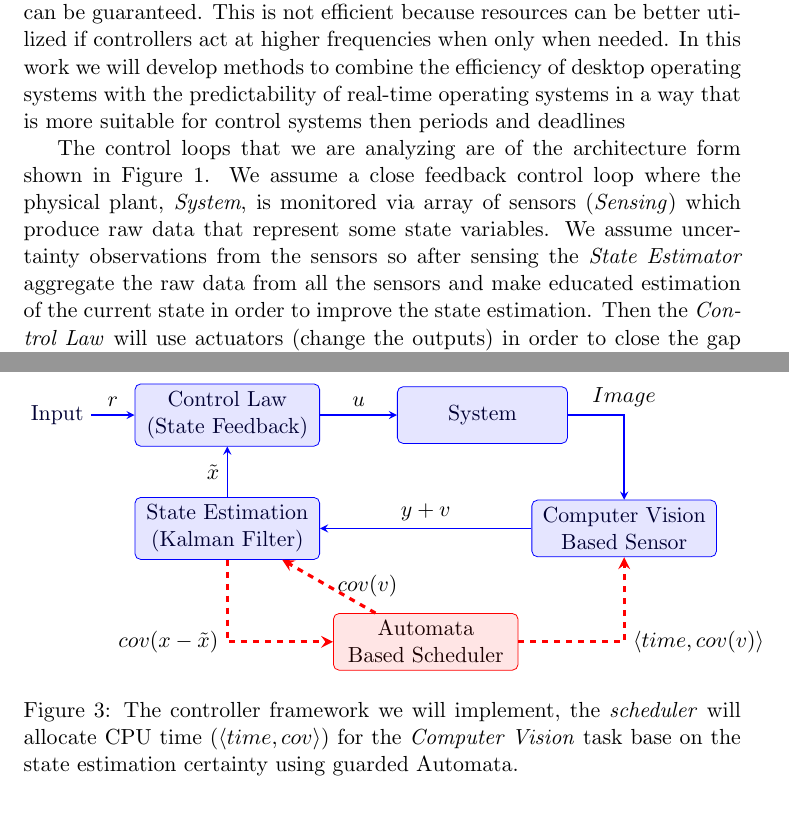
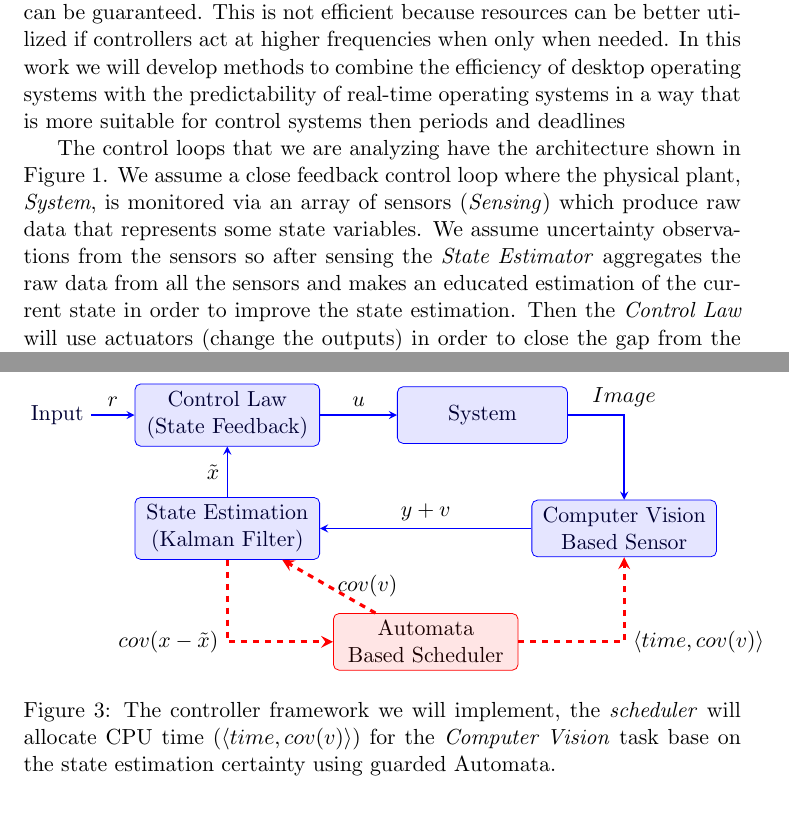
Before and after one commit to hodaig/MSc-thesis, a LaTeX document (proposal.tex): two parts of pages 2 and 6 of 12, joined at a grey line, cut so that both start at the same text. Compiled offline with pdfLaTeX.

Commit message:
שינויים קלים

```diff
--- a/proposal.tex
+++ b/proposal.tex
@@ -45,10 +45,9 @@ This brings two research challenges that we intend to attack in the proposed the
 While it is possible to build control systems using standard operating systems, either real-time or desktop, with static or with dynamic scheduling schemes, there is an agreed opinion in the control community that these do not serve well for the purpose outlined above \cite{??}. Specifically, desktop type operating systems (Windows, Linux, etc.) schedule for computational efficiency but do not allow for worst-case performance guarantees of the individual tasks that regulate the loops. On the other hand, real-time operating systems sacrifice some efficiency for timing predictability but the type of timing guarantees that such systems provide are not enough to be used for guaranteeing control performance. When using such operating systems for control engineers usually apply controllers that work in a fixed periodic manner so that control behavior becomes deterministic and control performance can be guaranteed. This is not efficient because resources can be better utilized if controllers act at higher frequencies when only when needed.
 In this work we will develop methods to combine the efficiency of desktop operating systems with the predictability of real-time operating systems in a way that is more suitable for control systems then periods and deadlines
 
-The control loops that we are analyzing are of the architecture form shown in Figure~\ref{fig:control loop}.
-We assume a close feedback control loop where the physical plant, \textit{System}, is monitored via array of sensors (\textit{Sensing}) which produce raw data that represent some state variables.
-We assume uncertainty observations from the sensors so after sensing the \textit{State Estimator} aggregate the raw data from all the sensors and make educated estimation of the current state in order to improve the state estimation.
-Then the \textit{Control Law} will use actuators (change the outputs)  in order to close the gap from the current estimated state and the reference state (\textit{Input}).
+The control loops that we are analyzing have the architecture shown in Figure~\ref{fig:control loop}.
+We assume a close feedback control loop where the physical plant, \textit{System}, is monitored via an array of sensors (\textit{Sensing}) which produce raw data that represents some state variables.
+We assume uncertainty observations from the sensors so after sensing the \textit{State Estimator} aggregates the raw data from all the sensors and makes an educated estimation of the current state in order to improve the state estimation. Then the \textit{Control Law} will use actuators (change the outputs)  in order to close the gap from the current estimated state and the reference state (\textit{Input}).
 
 The current state of the art is that control engineers design control tasks as periodic computations then they specify the required periodic frequency for the task and software engineers design a scheduler that ensures that the periodic frequency requirements are met usually using pre-computed knowledge of the expected (maximum) duration of the tasks.
 We claim that for control systems we can achieve better performance by using richer and more flexible set of requirements for the tasks. Specifically, we will develop tools with which the control engineers can specify in a natural way features of their control loop that the scheduler will use to allow for dynamic schedules that guarantee required control performance.
@@ -155,7 +154,7 @@ Our research plan consists of: (1) Designing a methodology for effective allocat
 
     \end{tikzpicture}
 
-    \caption{The controller framework we will implement, the \textit{scheduler} will allocate CPU time ($\langle time,cov \rangle$) for the \textit{Computer Vision} task base on the state estimation certainty using guarded Automata.
+    \caption{The controller framework we will implement, the \textit{scheduler} will allocate CPU time ($\langle time,cov(v) \rangle$) for the \textit{Computer Vision} task base on the state estimation certainty using guarded Automata.
     \label{fig:hybrid_loop}}
 \end{figure}
 
```
